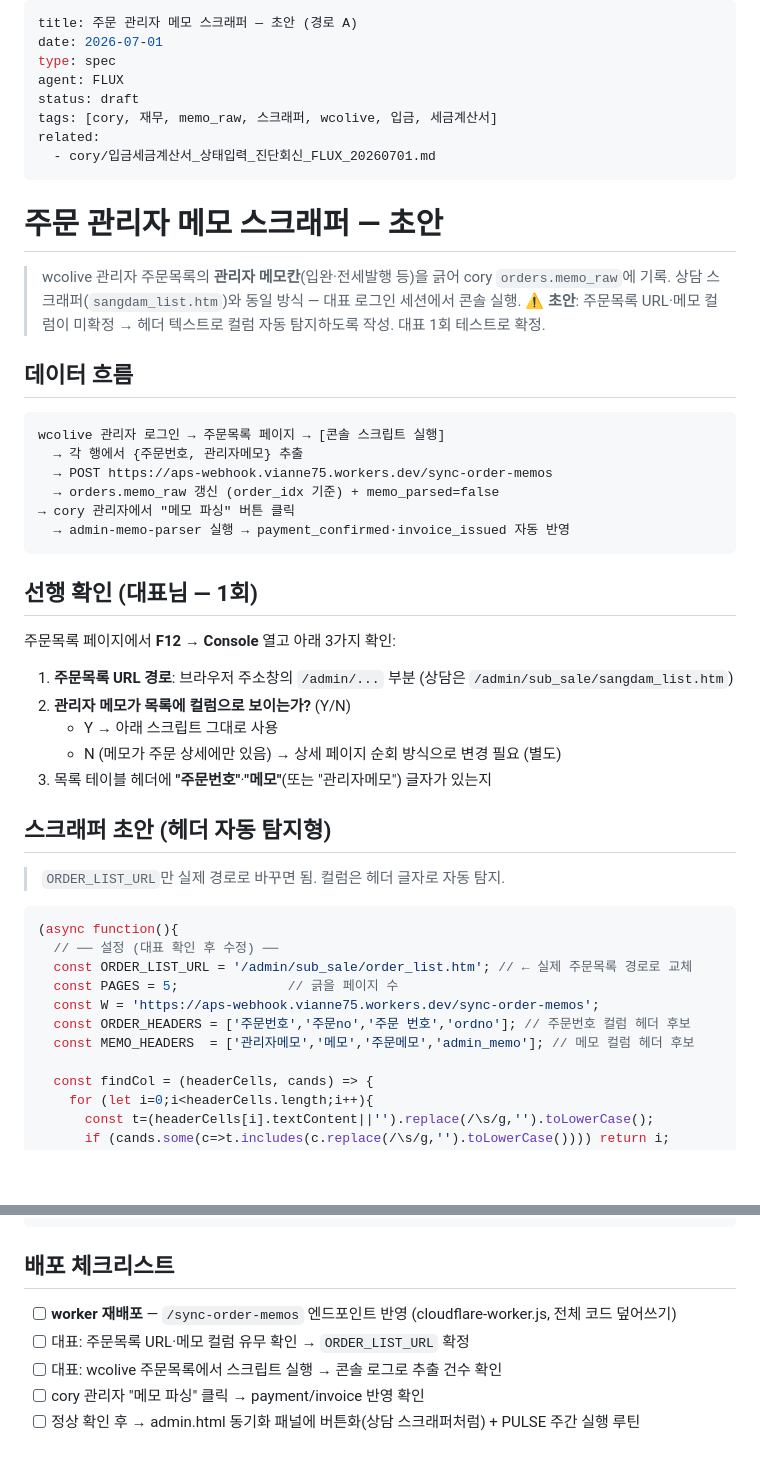
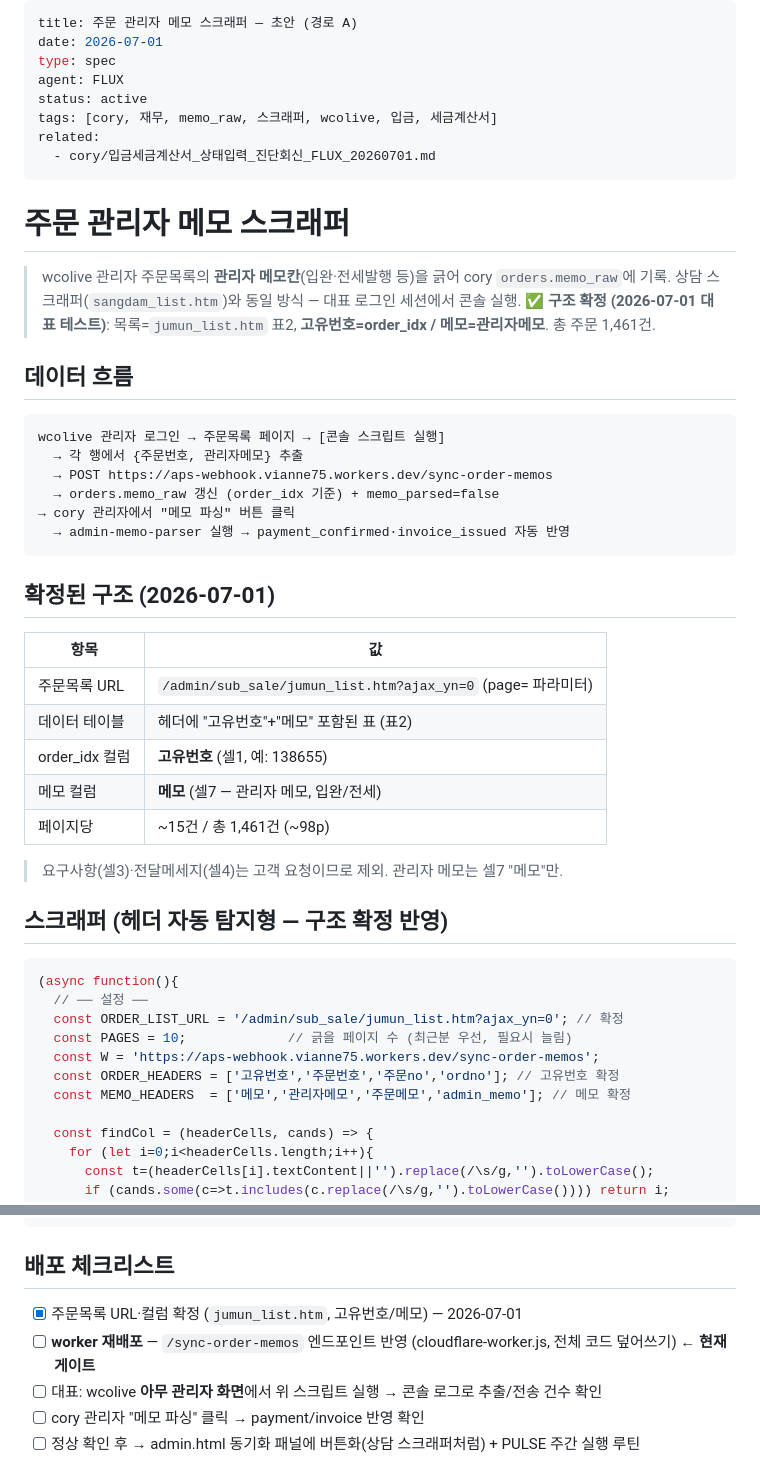
Before and after one commit to vianne75-crypto/cory, a Markdown page: 주문메모_스크래퍼_초안_FLUX_20260701.md, 2 parts joined by grey strips. Drawn GitHub-style; blank space fills up the shorter version.

Commit message:
주문메모 스크래퍼 구조 확정 — jumun_list.htm 고유번호/메모 컬럼
대표 테스트로 확정: 목록=/admin/sub_sale/jumun_list.htm?ajax_yn=0,
order_idx=고유번호(셀1), memo=메모(셀7, 관리자메모). 스크래퍼 완성.
남은 게이트: worker 재배포(/sync-order-memos).

Co-Authored-By: Claude Opus 4.8 <noreply@anthropic.com>

````diff
--- a/주문메모_스크래퍼_초안_FLUX_20260701.md
+++ b/주문메모_스크래퍼_초안_FLUX_20260701.md
@@ -3,17 +3,17 @@ title: 주문 관리자 메모 스크래퍼 — 초안 (경로 A)
 date: 2026-07-01
 type: spec
 agent: FLUX
-status: draft
+status: active
 tags: [cory, 재무, memo_raw, 스크래퍼, wcolive, 입금, 세금계산서]
 related:
   - cory/입금세금계산서_상태입력_진단회신_FLUX_20260701.md
 ---
 
-# 주문 관리자 메모 스크래퍼 — 초안
+# 주문 관리자 메모 스크래퍼
 
 > wcolive 관리자 주문목록의 **관리자 메모칸**(입완·전세발행 등)을 긁어 cory `orders.memo_raw`에 기록.
 > 상담 스크래퍼(`sangdam_list.htm`)와 동일 방식 — 대표 로그인 세션에서 콘솔 실행.
-> ⚠️ **초안**: 주문목록 URL·메모 컬럼이 미확정 → 헤더 텍스트로 컬럼 자동 탐지하도록 작성. 대표 1회 테스트로 확정.
+> ✅ **구조 확정 (2026-07-01 대표 테스트)**: 목록=`jumun_list.htm` 표2, **고유번호=order_idx / 메모=관리자메모**. 총 주문 1,461건.
 
 ## 데이터 흐름
 ```
@@ -25,28 +25,28 @@ wcolive 관리자 로그인 → 주문목록 페이지 → [콘솔 스크립트
   → admin-memo-parser 실행 → payment_confirmed·invoice_issued 자동 반영
 ```
 
-## 선행 확인 (대표님 — 1회)
+## 확정된 구조 (2026-07-01)
 
-주문목록 페이지에서 **F12 → Console** 열고 아래 3가지 확인:
+| 항목 | 값 |
+|------|-----|
+| 주문목록 URL | `/admin/sub_sale/jumun_list.htm?ajax_yn=0` (page= 파라미터) |
+| 데이터 테이블 | 헤더에 "고유번호"+"메모" 포함된 표 (표2) |
+| order_idx 컬럼 | **고유번호** (셀1, 예: 138655) |
+| 메모 컬럼 | **메모** (셀7 — 관리자 메모, 입완/전세) |
+| 페이지당 | ~15건 / 총 1,461건 (~98p) |
 
-1. **주문목록 URL 경로**: 브라우저 주소창의 `/admin/...` 부분 (상담은 `/admin/sub_sale/sangdam_list.htm`)
-2. **관리자 메모가 목록에 컬럼으로 보이는가?** (Y/N)
-   - Y → 아래 스크립트 그대로 사용
-   - N (메모가 주문 상세에만 있음) → 상세 페이지 순회 방식으로 변경 필요 (별도)
-3. 목록 테이블 헤더에 **"주문번호"**·**"메모"**(또는 "관리자메모") 글자가 있는지
+> 요구사항(셀3)·전달메세지(셀4)는 고객 요청이므로 제외. 관리자 메모는 셀7 "메모"만.
 
-## 스크래퍼 초안 (헤더 자동 탐지형)
-
-> `ORDER_LIST_URL`만 실제 경로로 바꾸면 됨. 컬럼은 헤더 글자로 자동 탐지.
+## 스크래퍼 (헤더 자동 탐지형 — 구조 확정 반영)
 
 ```javascript
 (async function(){
-  // ── 설정 (대표 확인 후 수정) ──
-  const ORDER_LIST_URL = '/admin/sub_sale/order_list.htm'; // ← 실제 주문목록 경로로 교체
-  const PAGES = 5;              // 긁을 페이지 수
+  // ── 설정 ──
+  const ORDER_LIST_URL = '/admin/sub_sale/jumun_list.htm?ajax_yn=0'; // 확정
+  const PAGES = 10;             // 긁을 페이지 수 (최근분 우선, 필요시 늘림)
   const W = 'https://aps-webhook.vianne75.workers.dev/sync-order-memos';
-  const ORDER_HEADERS = ['주문번호','주문no','주문 번호','ordno']; // 주문번호 컬럼 헤더 후보
-  const MEMO_HEADERS  = ['관리자메모','메모','주문메모','admin_memo']; // 메모 컬럼 헤더 후보
+  const ORDER_HEADERS = ['고유번호','주문번호','주문no','ordno']; // 고유번호 확정
+  const MEMO_HEADERS  = ['메모','관리자메모','주문메모','admin_memo']; // 메모 확정
 
   const findCol = (headerCells, cands) => {
     for (let i=0;i<headerCells.length;i++){
@@ -106,9 +106,9 @@ wcolive 관리자 로그인 → 주문목록 페이지 → [콘솔 스크립트
 
 ## 배포 체크리스트
 
-- [ ] **worker 재배포** — `/sync-order-memos` 엔드포인트 반영 (cloudflare-worker.js, 전체 코드 덮어쓰기)
-- [ ] 대표: 주문목록 URL·메모 컬럼 유무 확인 → `ORDER_LIST_URL` 확정
-- [ ] 대표: wcolive 주문목록에서 스크립트 실행 → 콘솔 로그로 추출 건수 확인
+- [x] 주문목록 URL·컬럼 확정 (`jumun_list.htm`, 고유번호/메모) — 2026-07-01
+- [ ] **worker 재배포** — `/sync-order-memos` 엔드포인트 반영 (cloudflare-worker.js, 전체 코드 덮어쓰기) ← **현재 게이트**
+- [ ] 대표: wcolive **아무 관리자 화면**에서 위 스크립트 실행 → 콘솔 로그로 추출/전송 건수 확인
 - [ ] cory 관리자 "메모 파싱" 클릭 → payment/invoice 반영 확인
 - [ ] 정상 확인 후 → admin.html 동기화 패널에 버튼화(상담 스크래퍼처럼) + PULSE 주간 실행 루틴
 
````
